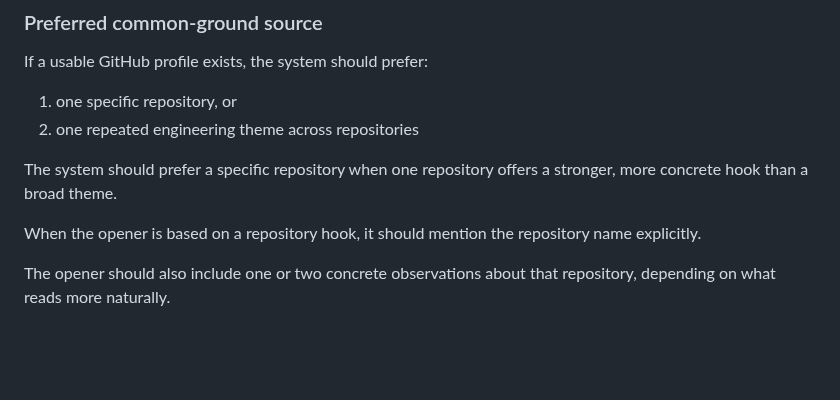
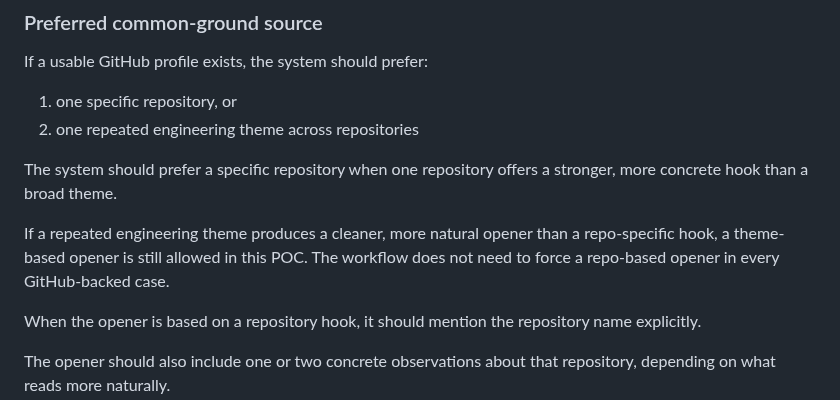
Before and after one commit to sontiachyut/job-hunt-copilot-v4, a Markdown page: docs/github-personalized-outreach-poc-spec.md, the part around the change. Rendered like a GitHub page; blank space fills up the shorter version.

Commit message:
Allow theme-based GitHub openers in POC

```diff
--- a/docs/github-personalized-outreach-poc-spec.md
+++ b/docs/github-personalized-outreach-poc-spec.md
@@ -236,6 +236,10 @@ If a usable GitHub profile exists, the system should prefer:
 2. one repeated engineering theme across repositories
 
 The system should prefer a specific repository when one repository offers a stronger, more concrete hook than a broad theme.
+
+If a repeated engineering theme produces a cleaner, more natural opener than a
+repo-specific hook, a theme-based opener is still allowed in this POC. The
+workflow does not need to force a repo-based opener in every GitHub-backed case.
 
 When the opener is based on a repository hook, it should mention the repository
 name explicitly.
```
